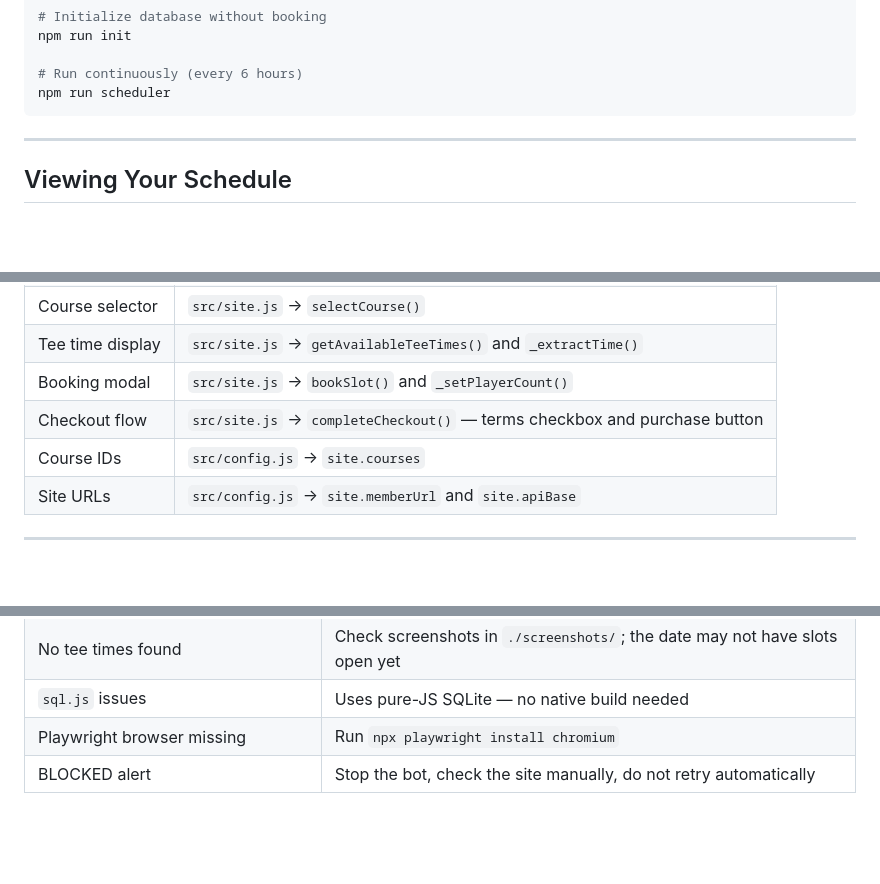
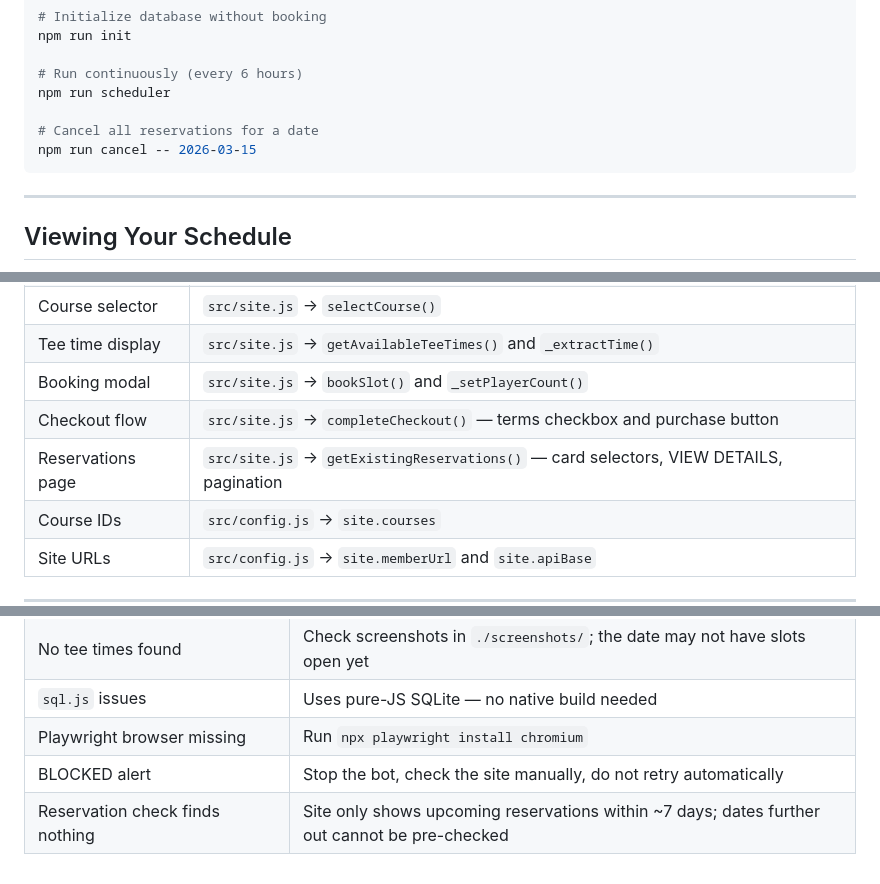
Before and after one commit to mvisanu/GolfScheduler, a Markdown page: README.md, 3 parts joined by grey strips. Rendered like a GitHub page; blank space fills up the shorter version.

````diff
--- a/README.md
+++ b/README.md
@@ -96,6 +97,9 @@ npm run init
 
 # Run continuously (every 6 hours)
 npm run scheduler
+
+# Cancel all reservations for a date
+npm run cancel -- 2026-03-15
 ```
 
 ---
@@ -233,6 +244,7 @@ The TeeItUp booking platform (Kenna Golf) may update its UI. Here's where to adj
 | Tee time display | `src/site.js` → `getAvailableTeeTimes()` and `_extractTime()` |
 | Booking modal | `src/site.js` → `bookSlot()` and `_setPlayerCount()` |
 | Checkout flow | `src/site.js` → `completeCheckout()` — terms checkbox and purchase button |
+| Reservations page | `src/site.js` → `getExistingReservations()` — card selectors, VIEW DETAILS, pagination |
 | Course IDs | `src/config.js` → `site.courses` |
 | Site URLs | `src/config.js` → `site.memberUrl` and `site.apiBase` |
 
@@ -258,3 +270,4 @@ The TeeItUp booking platform (Kenna Golf) may update its UI. Here's where to adj
 | `sql.js` issues | Uses pure-JS SQLite — no native build needed |
 | Playwright browser missing | Run `npx playwright install chromium` |
 | BLOCKED alert | Stop the bot, check the site manually, do not retry automatically |
+| Reservation check finds nothing | Site only shows upcoming reservations within ~7 days; dates further out cannot be pre-checked |
````
Also changed, not shown: other parts of README.md (+15 -7 lines), CLAUDE.md (+10 -6 lines).
